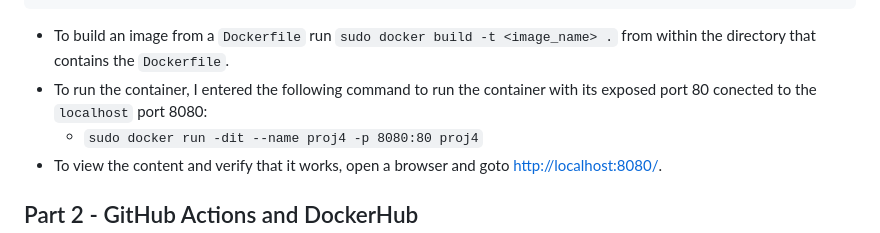
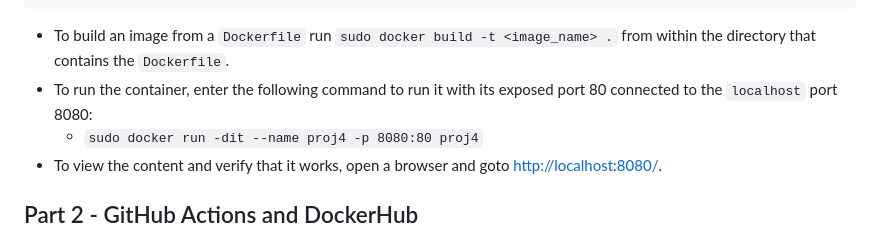
Before and after one commit to WSU-kduncan/s24cicd-XJohnson, a Markdown page: README-CI.md, the part around the change. Drawn GitHub-style.

Commit message:
copyediting and formatting

````diff
--- a/README-CI.md
+++ b/README-CI.md
@@ -22,7 +22,7 @@
         sudo apt-get install docker-ce docker-ce-cli containerd.io docker-buildx-plugin docker-compose-plugin
 ```
 - To build an image from a `Dockerfile` run `sudo docker build -t <image_name> .` from within the directory that contains the `Dockerfile`.
-- To run the container, I entered the following command to run the container with its exposed port 80 conected to the `localhost` port 8080:
+- To run the container, enter the following command to run it with its exposed port 80 connected to the `localhost` port 8080:
     - `sudo docker run -dit --name proj4 -p 8080:80 proj4`
 - To view the content and verify that it works, open a browser and goto [http://localhost:8080/](http://localhost:8080/).
 
````
